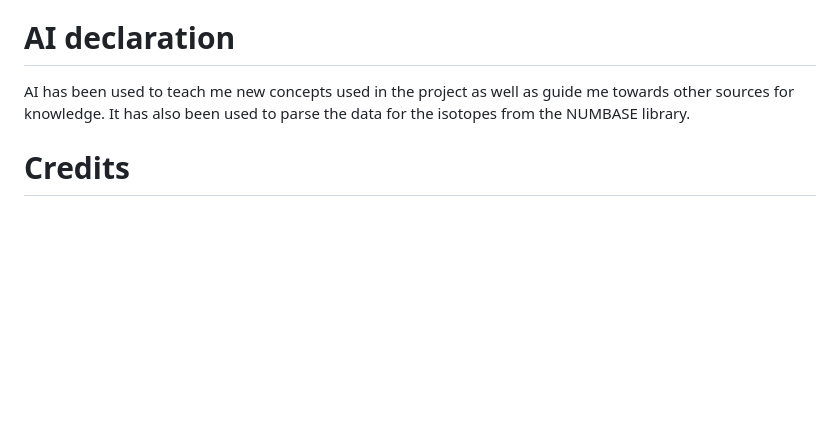
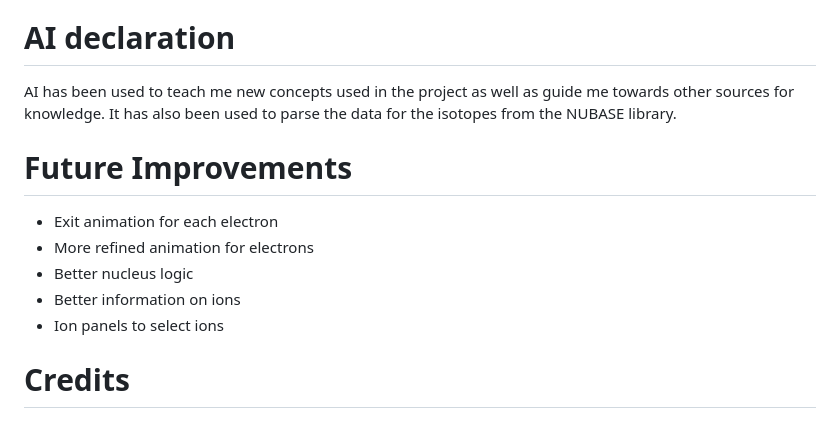
Before and after one commit to KartikeyaMishra-Ark/Atom-Simulation, a Markdown page: README.md, the part around the change. Drawn GitHub-style; blank space fills up the shorter version.

Commit message:
Fix spelling and add future improvements section
Corrected the spelling of 'NUBASE' and added a section for future improvements.

```diff
--- a/README.md
+++ b/README.md
@@ -187,7 +187,15 @@ Click this link to try the project:
 - UI State
 
 # AI declaration
-AI has been used to teach me new concepts used in the project as well as guide me towards other sources for knowledge. It has also been used to parse the data for the isotopes from the NUMBASE library.
+AI has been used to teach me new concepts used in the project as well as guide me towards other sources for knowledge. It has also been used to parse the data for the isotopes from the NUBASE library.
+
+# Future Improvements
+- Exit animation for each electron
+- More refined animation for electrons
+- Better nucleus logic
+- Better information on ions
+- Ion panels to select ions
+
 
 # Credits
 ## Documentations referred to:
```
